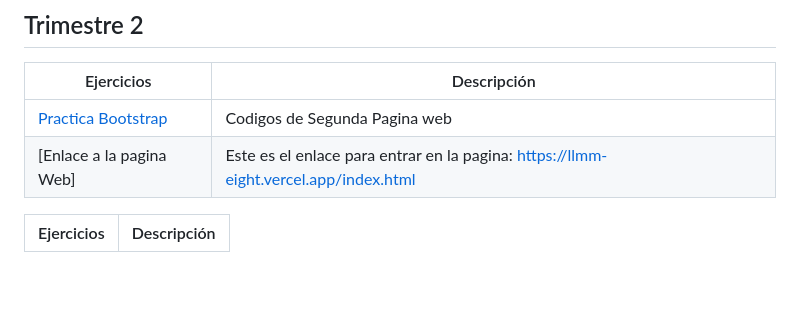
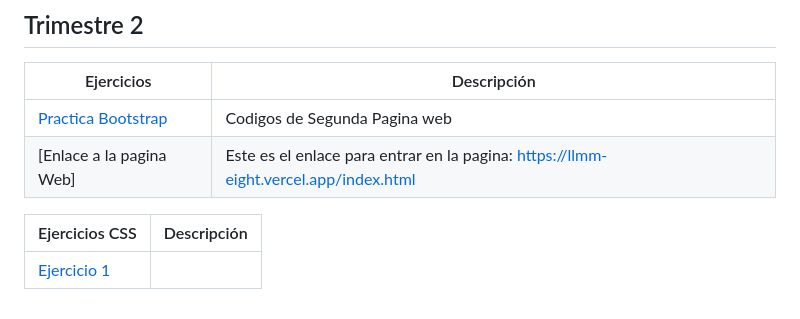
Before and after one commit to Alvarosh04/LLMM, a Markdown page: Readme.md, the part around the change. Rendered like a GitHub page; blank space fills up the shorter version.

```diff
--- a/Readme.md
+++ b/Readme.md
@@ -40,5 +40,6 @@ Ejercicios | Descripción
 [Practica Bootstrap](Practicabootstrap/index.html) | Codigos de Segunda Pagina web
 [Enlace a la pagina Web] | Este es el enlace para entrar en la pagina: https://llmm-eight.vercel.app/index.html
 
-Ejercicios | Descripción
+Ejercicios CSS | Descripción
 ---------|----------
+[Ejercicio 1]() |
```
